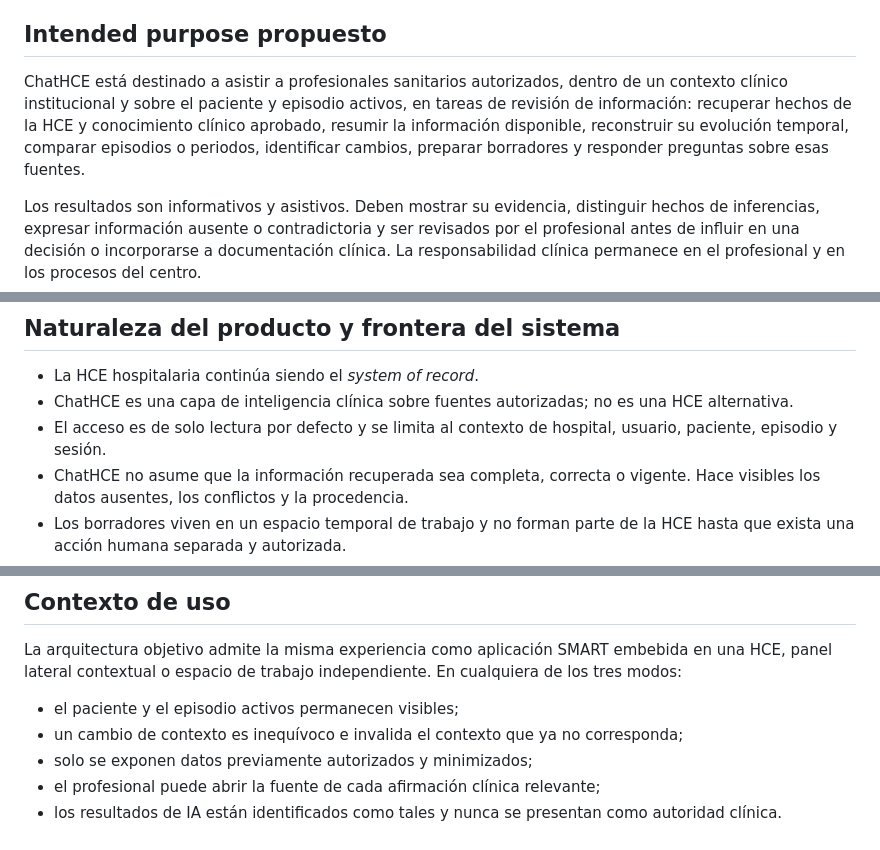
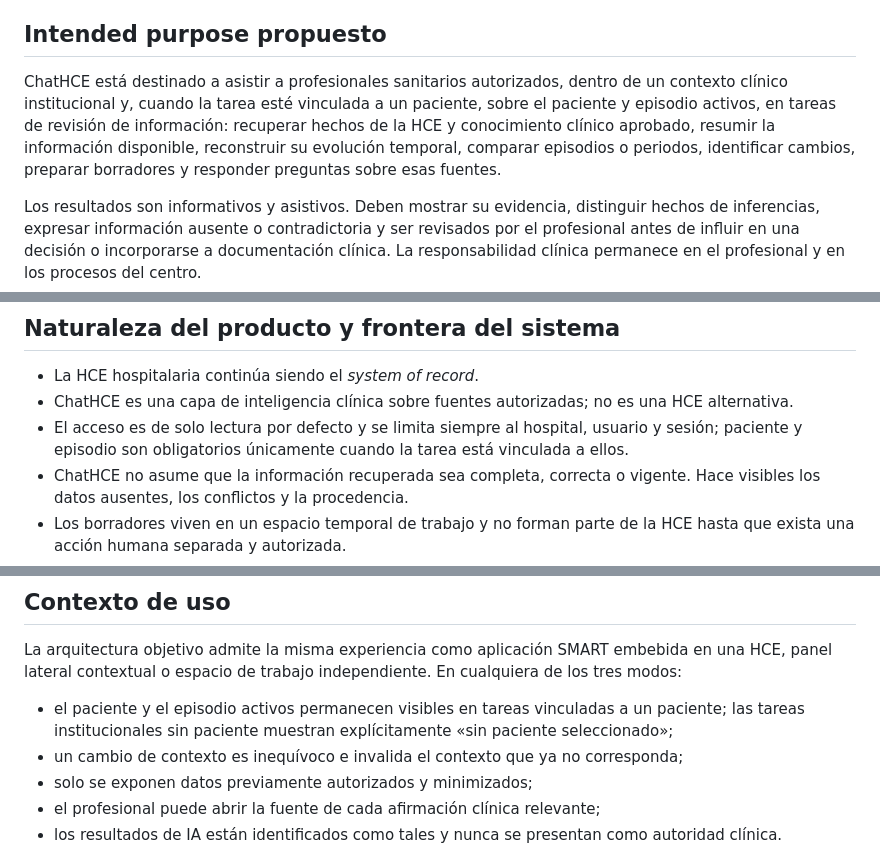
Before and after one commit to Fercagigas/HCE-Analyzer, a Markdown page: docs/product/INTENDED_PURPOSE.md, 3 parts joined by grey strips. Rendered like a GitHub page.

Commit message:
docs(product): scope context to patient-bound tasks

```diff
--- a/docs/product/INTENDED_PURPOSE.md
+++ b/docs/product/INTENDED_PURPOSE.md
@@ -10,7 +10,7 @@ Este documento no constituye asesoramiento jurídico y no determina la clasifica
 
 ## Intended purpose propuesto
 
-ChatHCE está destinado a asistir a profesionales sanitarios autorizados, dentro de un contexto clínico institucional y sobre el paciente y episodio activos, en tareas de revisión de información: recuperar hechos de la HCE y conocimiento clínico aprobado, resumir la información disponible, reconstruir su evolución temporal, comparar episodios o periodos, identificar cambios, preparar borradores y responder preguntas sobre esas fuentes.
+ChatHCE está destinado a asistir a profesionales sanitarios autorizados, dentro de un contexto clínico institucional y, cuando la tarea esté vinculada a un paciente, sobre el paciente y episodio activos, en tareas de revisión de información: recuperar hechos de la HCE y conocimiento clínico aprobado, resumir la información disponible, reconstruir su evolución temporal, comparar episodios o periodos, identificar cambios, preparar borradores y responder preguntas sobre esas fuentes.
 
 Los resultados son informativos y asistivos. Deben mostrar su evidencia, distinguir hechos de inferencias, expresar información ausente o contradictoria y ser revisados por el profesional antes de influir en una decisión o incorporarse a documentación clínica. La responsabilidad clínica permanece en el profesional y en los procesos del centro.
 
@@ -20,7 +20,7 @@ Los resultados son informativos y asistivos. Deben mostrar su evidencia, disting
 
 - La HCE hospitalaria continúa siendo el *system of record*.
 - ChatHCE es una capa de inteligencia clínica sobre fuentes autorizadas; no es una HCE alternativa.
-- El acceso es de solo lectura por defecto y se limita al contexto de hospital, usuario, paciente, episodio y sesión.
+- El acceso es de solo lectura por defecto y se limita siempre al hospital, usuario y sesión; paciente y episodio son obligatorios únicamente cuando la tarea está vinculada a ellos.
 - ChatHCE no asume que la información recuperada sea completa, correcta o vigente. Hace visibles los datos ausentes, los conflictos y la procedencia.
 - Los borradores viven en un espacio temporal de trabajo y no forman parte de la HCE hasta que exista una acción humana separada y autorizada.
 - Una indisponibilidad del modelo no debe ocultar la evidencia ni impedir la recuperación determinista cuando esta pueda operar de forma segura.
@@ -49,7 +49,7 @@ Todo acceso está sujeto a identidad, autorización y propósito de uso. La incl
 
 La arquitectura objetivo admite la misma experiencia como aplicación SMART embebida en una HCE, panel lateral contextual o espacio de trabajo independiente. En cualquiera de los tres modos:
 
-- el paciente y el episodio activos permanecen visibles;
+- el paciente y el episodio activos permanecen visibles en tareas vinculadas a un paciente; las tareas institucionales sin paciente muestran explícitamente «sin paciente seleccionado»;
 - un cambio de contexto es inequívoco e invalida el contexto que ya no corresponda;
 - solo se exponen datos previamente autorizados y minimizados;
 - el profesional puede abrir la fuente de cada afirmación clínica relevante;
```
Also changed, not shown: docs/product/CLINICAL_USE_CASES.md (+1 -1 lines), docs/product/RISK_CAPABILITY_MATRIX.md (+1 -1 lines).
